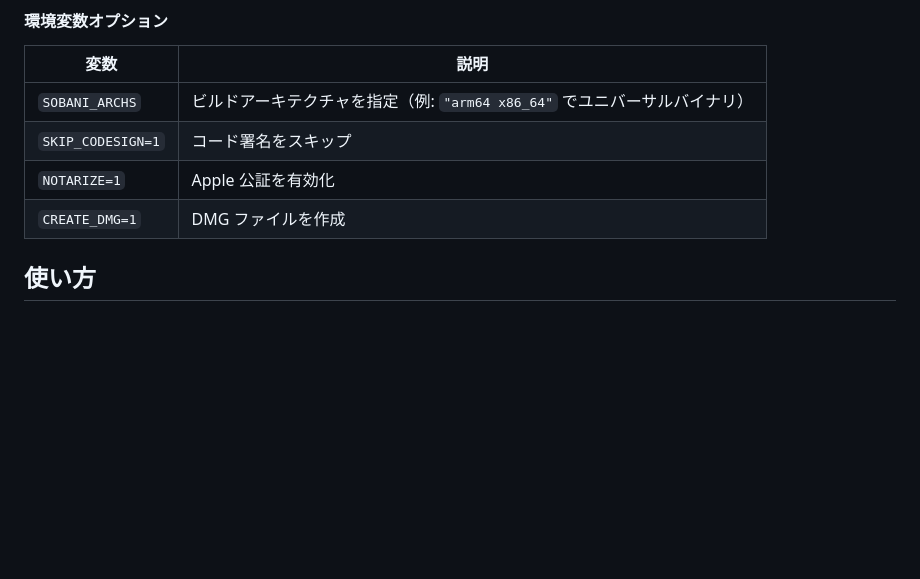
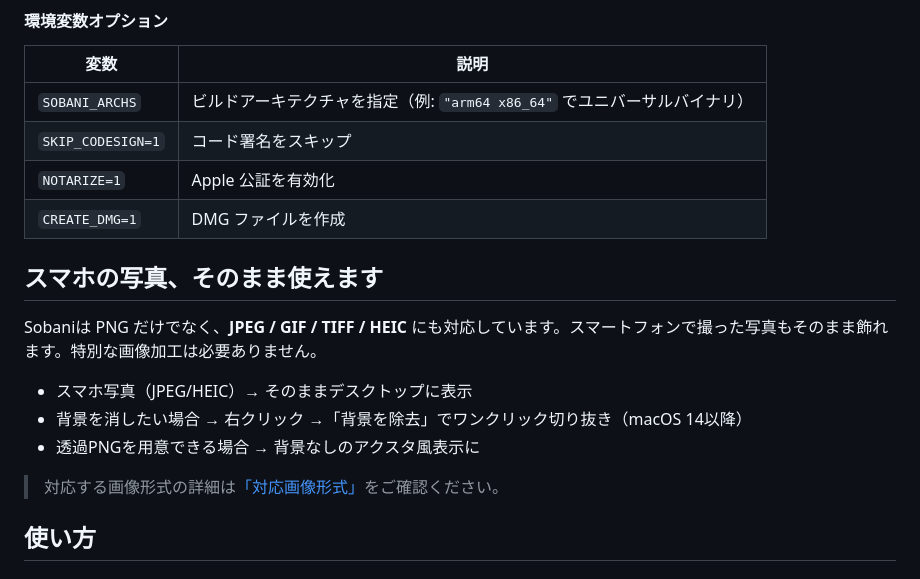
Before and after one commit to shiroemons/sobani, a Markdown page: README.md, the part around the change. Rendered like a GitHub page; blank space fills up the shorter version.

Commit message:
docs: READMEに「スマホの写真、そのまま使えます」セクションを追加

```diff
--- a/README.md
+++ b/README.md
@@ -80,6 +80,16 @@ brew upgrade --cask sobani
 | `SKIP_CODESIGN=1` | コード署名をスキップ |
 | `NOTARIZE=1` | Apple 公証を有効化 |
 | `CREATE_DMG=1` | DMG ファイルを作成 |
+
+## スマホの写真、そのまま使えます
+
+Sobaniは PNG だけでなく、**JPEG / GIF / TIFF / HEIC** にも対応しています。スマートフォンで撮った写真もそのまま飾れます。特別な画像加工は必要ありません。
+
+- スマホ写真（JPEG/HEIC）→ そのままデスクトップに表示
+- 背景を消したい場合 → 右クリック →「背景を除去」でワンクリック切り抜き（macOS 14以降）
+- 透過PNGを用意できる場合 → 背景なしのアクスタ風表示に
+
+> 対応する画像形式の詳細は[「対応画像形式」](#対応画像形式)をご確認ください。
 
 ## 使い方
 
```
